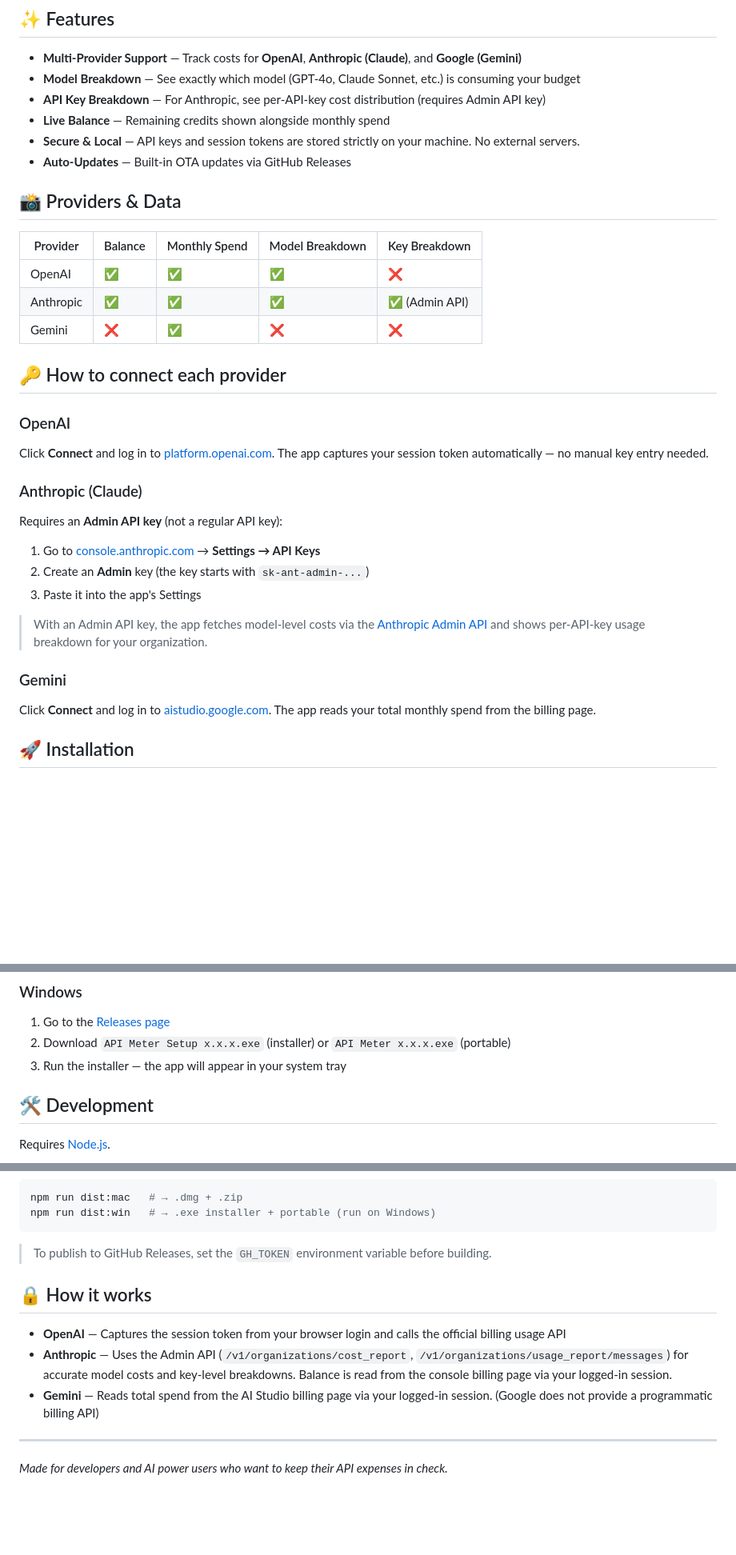
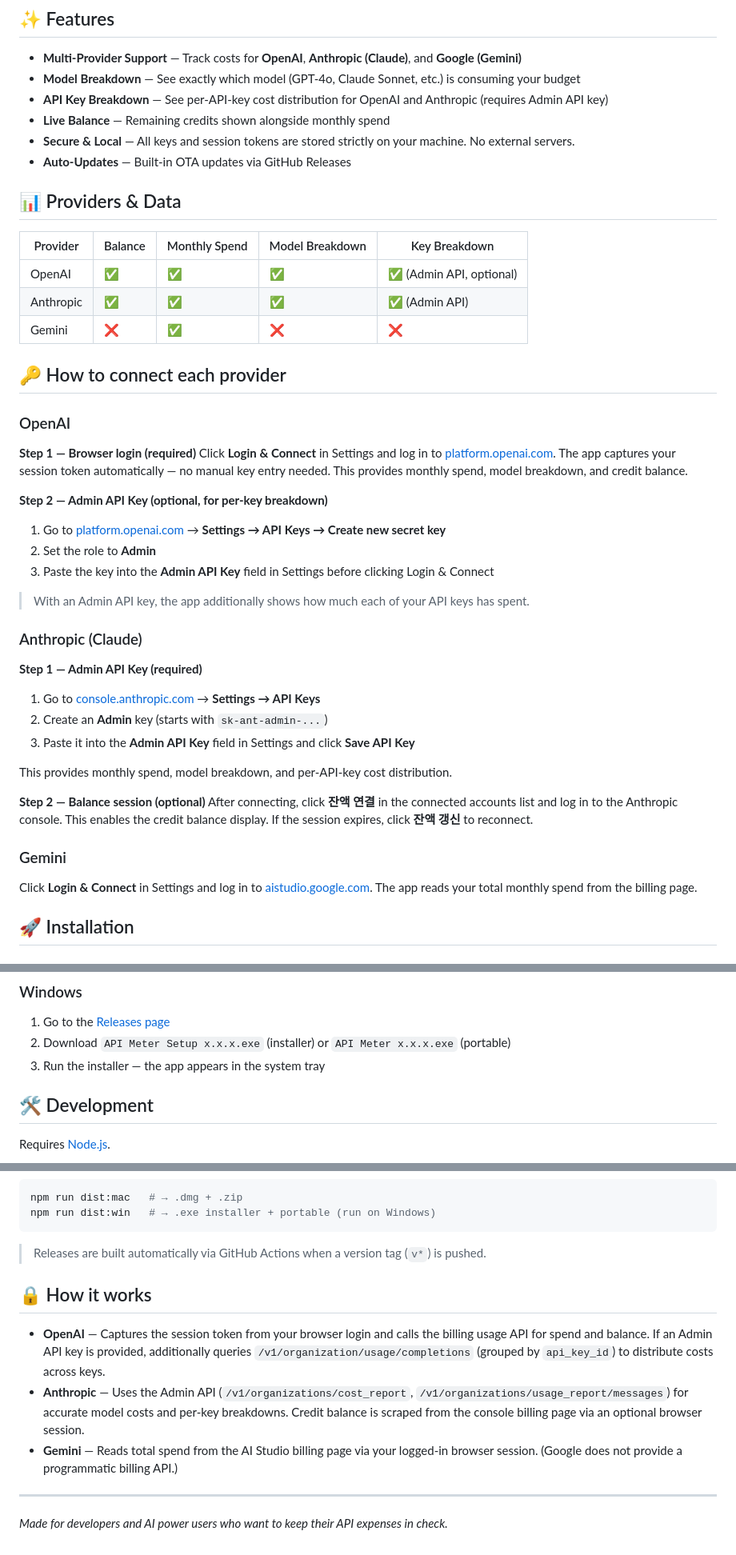
Before and after one commit to kookie2626/api-meter, a Markdown page: README.md, 3 parts joined by grey strips. Shown at 80% size. Drawn GitHub-style; blank space fills up the shorter version.

Commit message:
Update README: add OpenAI admin key docs and Anthropic balance session info
Co-Authored-By: Claude Sonnet 4.6 <noreply@anthropic.com>

````diff
--- a/README.md
+++ b/README.md
@@ -8,34 +8,48 @@ Never get surprised by unexpected API bills again!
 
 - **Multi-Provider Support** — Track costs for **OpenAI**, **Anthropic (Claude)**, and **Google (Gemini)**
 - **Model Breakdown** — See exactly which model (GPT-4o, Claude Sonnet, etc.) is consuming your budget
-- **API Key Breakdown** — For Anthropic, see per-API-key cost distribution (requires Admin API key)
+- **API Key Breakdown** — See per-API-key cost distribution for OpenAI and Anthropic (requires Admin API key)
 - **Live Balance** — Remaining credits shown alongside monthly spend
-- **Secure & Local** — API keys and session tokens are stored strictly on your machine. No external servers.
+- **Secure & Local** — All keys and session tokens are stored strictly on your machine. No external servers.
 - **Auto-Updates** — Built-in OTA updates via GitHub Releases
 
-## 📸 Providers & Data
+## 📊 Providers & Data
 
 | Provider | Balance | Monthly Spend | Model Breakdown | Key Breakdown |
 |----------|---------|---------------|-----------------|---------------|
-| OpenAI | ✅ | ✅ | ✅ | ❌ |
+| OpenAI | ✅ | ✅ | ✅ | ✅ (Admin API, optional) |
 | Anthropic | ✅ | ✅ | ✅ | ✅ (Admin API) |
 | Gemini | ❌ | ✅ | ❌ | ❌ |
 
 ## 🔑 How to connect each provider
 
 ### OpenAI
-Click **Connect** and log in to [platform.openai.com](https://platform.openai.com). The app captures your session token automatically — no manual key entry needed.
+
+**Step 1 — Browser login (required)**
+Click **Login & Connect** in Settings and log in to [platform.openai.com](https://platform.openai.com). The app captures your session token automatically — no manual key entry needed. This provides monthly spend, model breakdown, and credit balance.
+
+**Step 2 — Admin API Key (optional, for per-key breakdown)**
+1. Go to [platform.openai.com](https://platform.openai.com) → **Settings → API Keys → Create new secret key**
+2. Set the role to **Admin**
+3. Paste the key into the **Admin API Key** field in Settings before clicking Login & Connect
+
+> With an Admin API key, the app additionally shows how much each of your API keys has spent.
 
 ### Anthropic (Claude)
-Requires an **Admin API key** (not a regular API key):
+
+**Step 1 — Admin API Key (required)**
 1. Go to [console.anthropic.com](https://console.anthropic.com) → **Settings → API Keys**
-2. Create an **Admin** key (the key starts with `sk-ant-admin-...`)
-3. Paste it into the app's Settings
+2. Create an **Admin** key (starts with `sk-ant-admin-...`)
+3. Paste it into the **Admin API Key** field in Settings and click **Save API Key**
 
-> With an Admin API key, the app fetches model-level costs via the [Anthropic Admin API](https://docs.anthropic.com/en/api/admin-api) and shows per-API-key usage breakdown for your organization.
+This provides monthly spend, model breakdown, and per-API-key cost distribution.
+
+**Step 2 — Balance session (optional)**
+After connecting, click **잔액 연결** in the connected accounts list and log in to the Anthropic console. This enables the credit balance display. If the session expires, click **잔액 갱신** to reconnect.
 
 ### Gemini
-Click **Connect** and log in to [aistudio.google.com](https://aistudio.google.com). The app reads your total monthly spend from the billing page.
+
+Click **Login & Connect** in Settings and log in to [aistudio.google.com](https://aistudio.google.com). The app reads your total monthly spend from the billing page.
 
 ## 🚀 Installation
 
@@ -55,7 +69,7 @@ curl -sL https://raw.githubusercontent.com/kookie2626/api-meter/main/install.sh
 
 1. Go to the [Releases page](../../releases/latest)
 2. Download `API Meter Setup x.x.x.exe` (installer) or `API Meter x.x.x.exe` (portable)
-3. Run the installer — the app will appear in your system tray
+3. Run the installer — the app appears in the system tray
 
 ## 🛠️ Development
 
@@ -74,13 +88,13 @@ npm run dist:mac   # → .dmg + .zip
 npm run dist:win   # → .exe installer + portable (run on Windows)
 ```
 
-> To publish to GitHub Releases, set the `GH_TOKEN` environment variable before building.
+> Releases are built automatically via GitHub Actions when a version tag (`v*`) is pushed.
 
 ## 🔒 How it works
 
-- **OpenAI** — Captures the session token from your browser login and calls the official billing usage API
-- **Anthropic** — Uses the Admin API (`/v1/organizations/cost_report`, `/v1/organizations/usage_report/messages`) for accurate model costs and key-level breakdowns. Balance is read from the console billing page via your logged-in session.
-- **Gemini** — Reads total spend from the AI Studio billing page via your logged-in session. (Google does not provide a programmatic billing API)
+- **OpenAI** — Captures the session token from your browser login and calls the billing usage API for spend and balance. If an Admin API key is provided, additionally queries `/v1/organization/usage/completions` (grouped by `api_key_id`) to distribute costs across keys.
+- **Anthropic** — Uses the Admin API (`/v1/organizations/cost_report`, `/v1/organizations/usage_report/messages`) for accurate model costs and per-key breakdowns. Credit balance is scraped from the console billing page via an optional browser session.
+- **Gemini** — Reads total spend from the AI Studio billing page via your logged-in browser session. (Google does not provide a programmatic billing API.)
 
 ---
 
````
